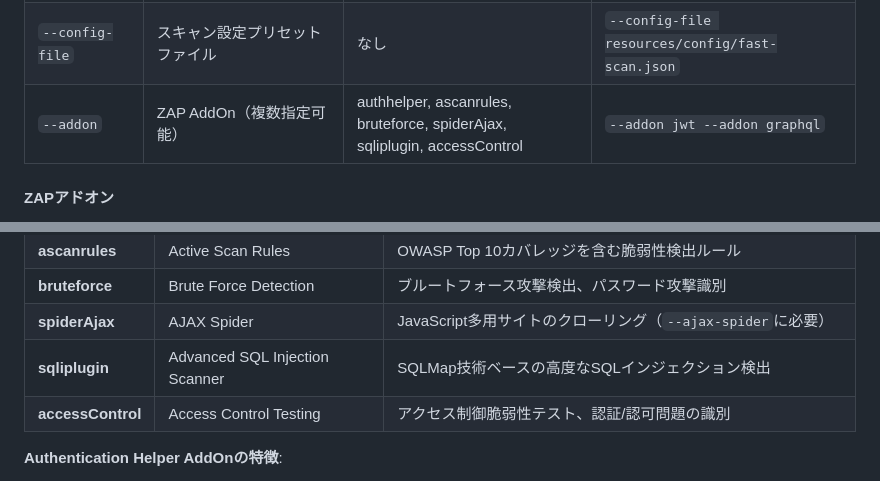
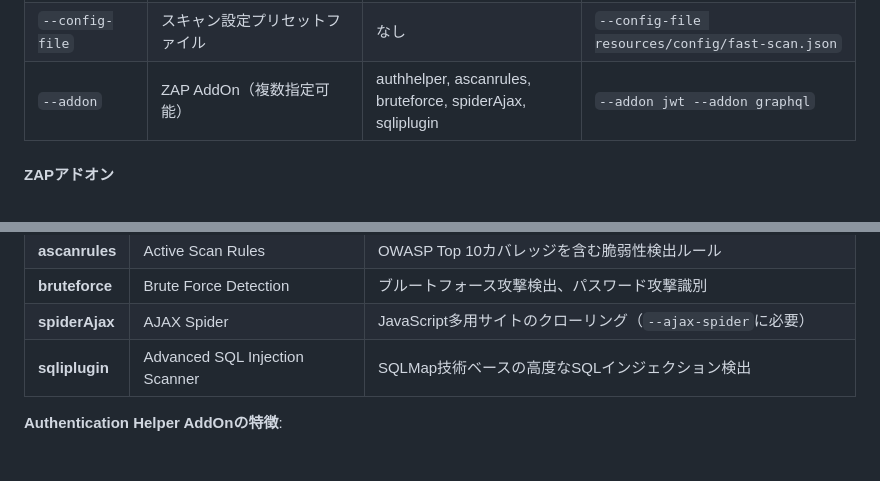
Before and after one commit to masakaya/web-sec-scanner, a Markdown page: README.md, 2 parts joined by grey strips. GitHub-like rendering.

Commit message:
docs: remove accessControl from default addons list
Fixed incorrect documentation - accessControl is not included in the default addons.
Actual defaults are: authhelper, ascanrules, bruteforce, spiderAjax, sqliplugin

🤖 Generated with [Claude Code](https://claude.com/claude-code)

Co-Authored-By: Claude <noreply@anthropic.com>

```diff
--- a/README.md
+++ b/README.md
@@ -162,7 +162,7 @@ uv run poe scan -- <scan_type> <target_url> [オプション]
 | `--report-dir` | レポート保存ディレクトリ | `./report` | `--report-dir /tmp/reports` |
 | `--language` | スキャナーとレポートの言語 | `ja_JP` | `--language en_US` |
 | `--config-file` | スキャン設定プリセットファイル | なし | `--config-file resources/config/fast-scan.json` |
-| `--addon` | ZAP AddOn（複数指定可能） | authhelper, ascanrules, bruteforce, spiderAjax, sqliplugin, accessControl | `--addon jwt --addon graphql` |
+| `--addon` | ZAP AddOn（複数指定可能） | authhelper, ascanrules, bruteforce, spiderAjax, sqliplugin | `--addon jwt --addon graphql` |
 
 #### ZAPアドオン
 
@@ -175,7 +175,6 @@ uv run poe scan -- <scan_type> <target_url> [オプション]
 | **bruteforce** | Brute Force Detection | ブルートフォース攻撃検出、パスワード攻撃識別 |
 | **spiderAjax** | AJAX Spider | JavaScript多用サイトのクローリング（`--ajax-spider`に必要） |
 | **sqliplugin** | Advanced SQL Injection Scanner | SQLMap技術ベースの高度なSQLインジェクション検出 |
-| **accessControl** | Access Control Testing | アクセス制御脆弱性テスト、認証/認可問題の識別 |
 
 **Authentication Helper AddOnの特徴**:
 - **ブラウザベース認証**: 実際のブラウザを使用した認証フロー（フォーム認証に対応）
```
